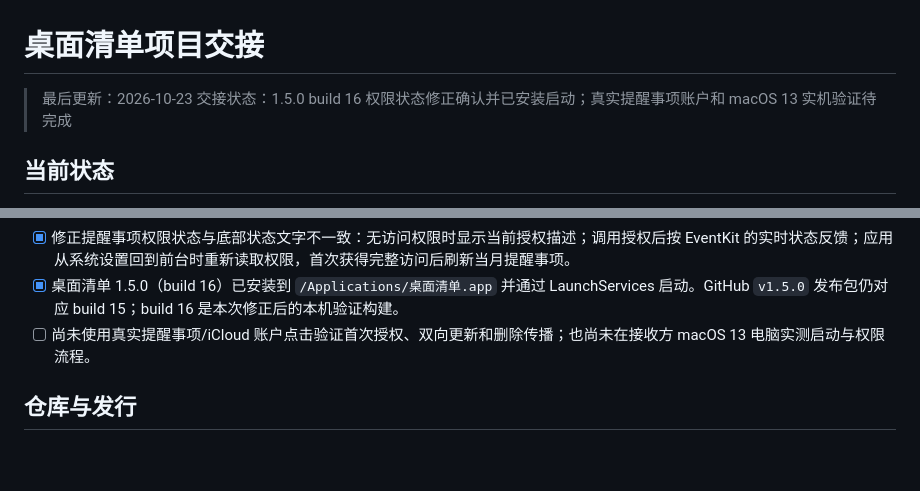
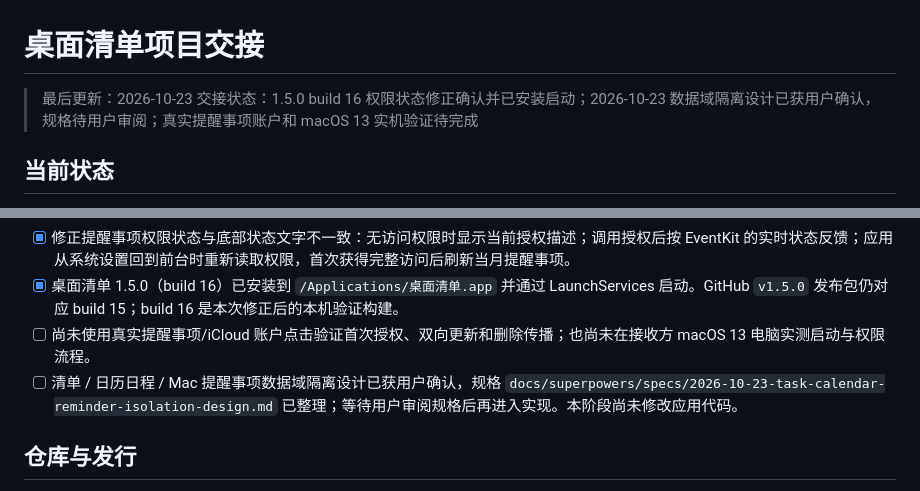
Before and after one commit to CaiQingsong8/Personal, a Markdown page: 桌面清单/HANDOFF.md, 2 parts joined by grey strips. Rendered like a GitHub page; blank space fills up the shorter version.

Commit message:
docs: specify checklist calendar and reminder isolation

```diff
--- a/桌面清单/HANDOFF.md
+++ b/桌面清单/HANDOFF.md
@@ -1,7 +1,7 @@
 # 桌面清单项目交接
 
 > 最后更新：2026-10-23
-> 交接状态：1.5.0 build 16 权限状态修正确认并已安装启动；真实提醒事项账户和 macOS 13 实机验证待完成
+> 交接状态：1.5.0 build 16 权限状态修正确认并已安装启动；2026-10-23 数据域隔离设计已获用户确认，规格待用户审阅；真实提醒事项账户和 macOS 13 实机验证待完成
 
 ## 当前状态
 
@@ -12,6 +12,7 @@
 - [x] 修正提醒事项权限状态与底部状态文字不一致：无访问权限时显示当前授权描述；调用授权后按 EventKit 的实时状态反馈；应用从系统设置回到前台时重新读取权限，首次获得完整访问后刷新当月提醒事项。
 - [x] 桌面清单 1.5.0（build 16）已安装到 `/Applications/桌面清单.app` 并通过 LaunchServices 启动。GitHub `v1.5.0` 发布包仍对应 build 15；build 16 是本次修正后的本机验证构建。
 - [ ] 尚未使用真实提醒事项/iCloud 账户点击验证首次授权、双向更新和删除传播；也尚未在接收方 macOS 13 电脑实测启动与权限流程。
+- [ ] 清单 / 日历日程 / Mac 提醒事项数据域隔离设计已获用户确认，规格 `docs/superpowers/specs/2026-10-23-task-calendar-reminder-isolation-design.md` 已整理；等待用户审阅规格后再进入实现。本阶段尚未修改应用代码。
 
 ## 仓库与发行
 
```
Also changed, not shown: 1 other file.
